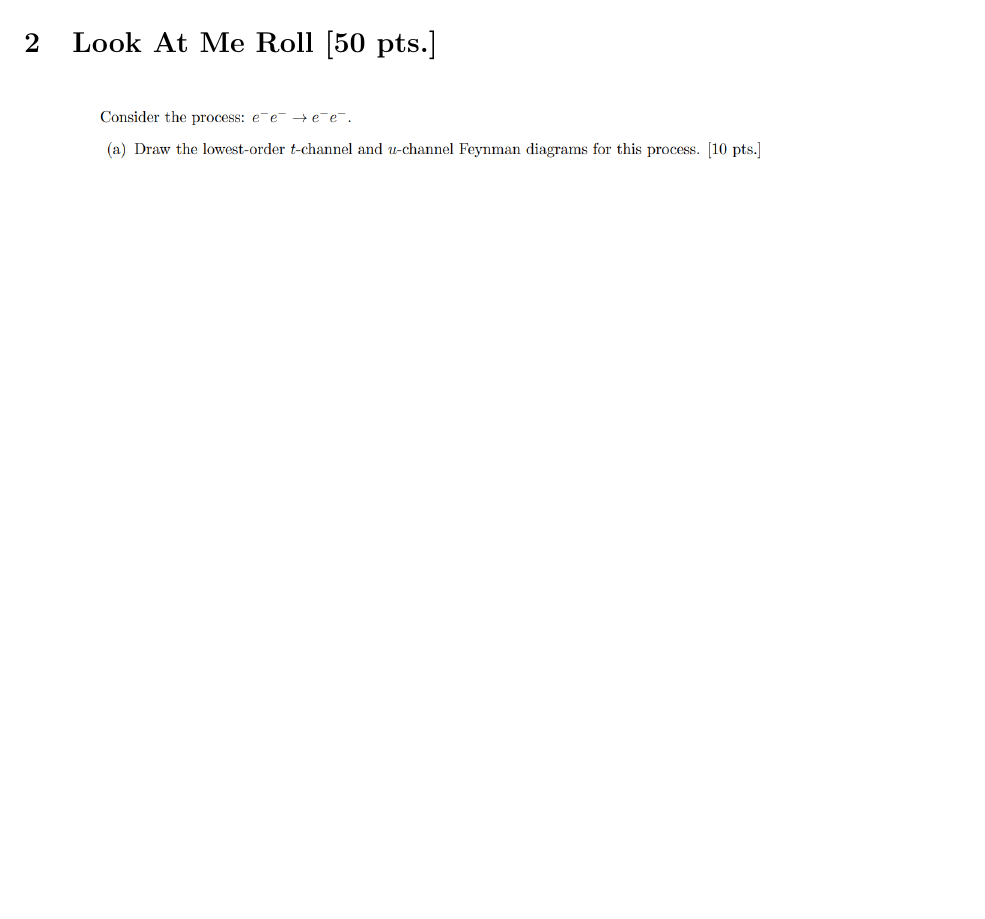
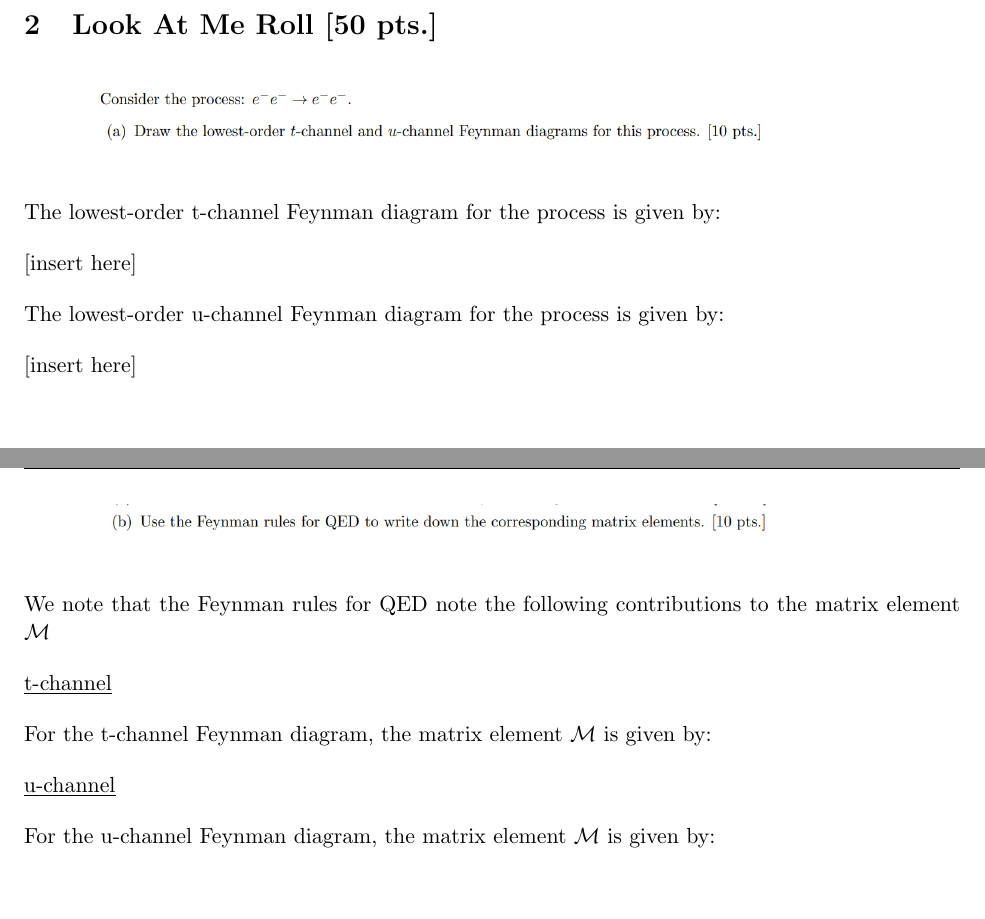
Before and after one commit to oddesabelle/Physics-180, a LaTeX document (Finals/Desabelle_180_Final.tex): part of page 5 of 7 before the commit and two parts of pages 5 and 6 of 7 after it, the two joined at a grey line, cut so that both start at the same text, the shorter picture padded with empty space. Compiled offline with pdfLaTeX.

Commit message:
kunwari may progress sa finals

```diff
--- a/Finals/Desabelle_180_Final.tex
+++ b/Finals/Desabelle_180_Final.tex
@@ -147,6 +147,14 @@ DESABELLE, Olyn D.
     \includegraphics[scale = 0.4]{2a.png}
 \end{figure}
 
+The lowest-order t-channel Feynman diagram for the process is given by:
+
+[insert here]
+
+The lowest-order u-channel Feynman diagram for the process is given by:
+
+[insert here]
+
 %==============================================================
 \newpage
 %==============================================================
@@ -158,11 +166,18 @@ DESABELLE, Olyn D.
     \includegraphics[scale = 0.4]{2b.png}
 \end{figure}
 
+We note that the Feynman rules for QED note the following contributions to the matrix element $\mathcal{M}$
+
+\underline{t-channel}
+
+For the t-channel Feynman diagram, the matrix element $\mathcal{M}$ is given by:
+
+\underline{u-channel}
+
+For the u-channel Feynman diagram, the matrix element $\mathcal{M}$ is given by:
 %==============================================================
 \newpage
 %==============================================================
-
-
 
 
 \begin{figure}[H]
```
Also changed, not shown: Finals/Desabelle_180_Final.pdf, Finals/Desabelle_180_Final.tex (9 more changed lines), 6 other files.
